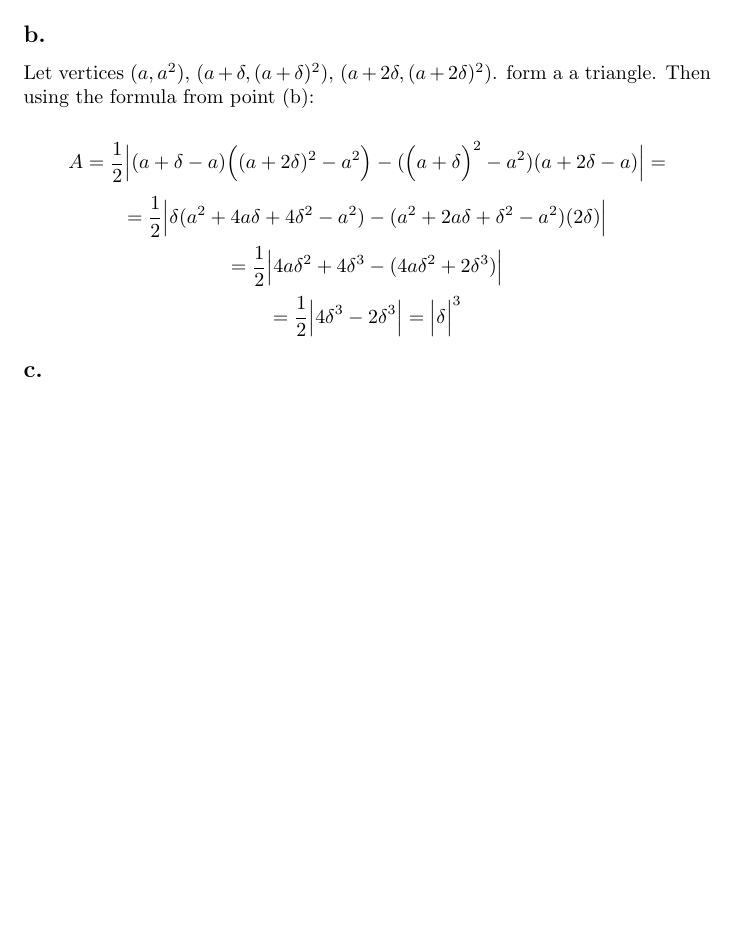
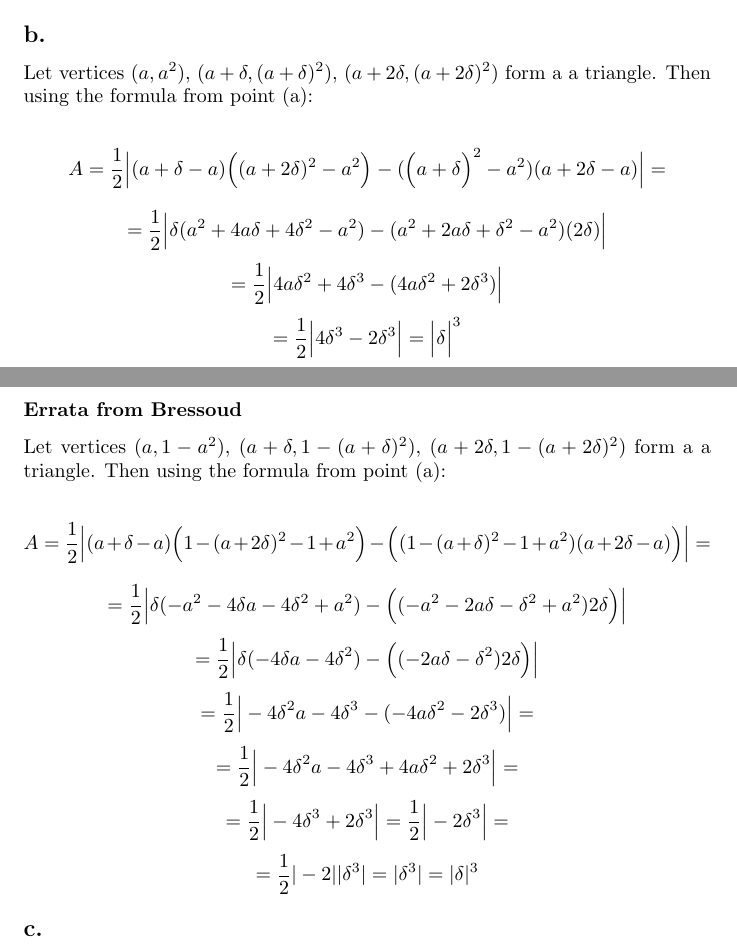
Before and after one commit to kjura/maths, a LaTeX problem sheet (radical_approach_to_analysis/Chapter2/Exercises/bressoud_radical_exercises_chapter_two.tex): part of the page before the commit and two parts of pages 1 and 2 of 2 after it, the two joined at a grey line, cut so that both start at the same text, the shorter picture padded with empty space. Compiled offline with pdfLaTeX.

Commit message:
bressoud_radical_analysis: Chapter 2 Exercise 2.1.1.b do it with errata values

```diff
--- a/radical_approach_to_analysis/Chapter2/Exercises/bressoud_radical_exercises_chapter_two.tex
+++ b/radical_approach_to_analysis/Chapter2/Exercises/bressoud_radical_exercises_chapter_two.tex
@@ -60,8 +60,8 @@ triangles with the same area. Hence the are of the triangle \((a_{1}, b_{1})\),
 
 \subsection*{b.}
 
-Let vertices \((a, a^{2})\), \((a + \delta, (a + \delta)^{2})\), \((a + 2\delta, (a + 2\delta)^{2})\). form a
-a triangle. Then using the formula from point (b):
+Let vertices \((a, a^{2})\), \((a + \delta, (a + \delta)^{2})\), \((a + 2\delta, (a + 2\delta)^{2})\) form a
+a triangle. Then using the formula from point (a):
 
 \begin{equation*}
     A = \frac{1}{2}\Big|(a + \delta - a)\Big((a + 2\delta)^{2} - a^{2}\Big) - (\Big(a + \delta\Big)^{2} - a^{2})(a + 2\delta - a)\Big| =
@@ -76,6 +76,33 @@ a triangle. Then using the formula from point (b):
     = \frac{1}{2}\Big|4\delta^{3} - 2\delta^{3}\Big| = \Big|\delta\Big|^{3}
 \end{equation*}
 
+\subsubsection*{Errata from Bressoud}
+
+Let vertices \((a, 1 - a^{2})\), \((a + \delta, 1 - (a + \delta)^{2})\), \((a + 2\delta, 1 - (a + 2\delta)^{2})\) form a
+a triangle. Then using the formula from point (a):
+
+\begin{equation*}
+    A = \frac{1}{2}\Big|(a + \delta - a)\Big(1 - (a + 2\delta)^{2} - 1 + a^{2}\Big) - \Big((1 - (a + \delta)^{2} - 1 + a^{2})(a + 2\delta - a)\Big)\Big| =
+\end{equation*}
+\begin{equation*}
+    = \frac{1}{2}\Big|\delta(-a^{2} - 4\delta a - 4\delta^{2} + a^{2}) - \Big((-a^{2} - 2a\delta - \delta^{2} + a^{2})2\delta\Big)\Big|
+\end{equation*}
+\begin{equation*}
+    = \frac{1}{2}\Big|\delta(-4\delta a - 4\delta^{2}) - \Big((- 2a\delta - \delta^{2})2\delta\Big)\Big|
+\end{equation*}
+\begin{equation*}
+    = \frac{1}{2}\Big|-4\delta^{2}a - 4\delta^{3} - (-4a\delta^{2} - 2\delta^{3})\Big| =
+\end{equation*}
+\begin{equation*}
+    = \frac{1}{2}\Big|-4\delta^{2}a - 4\delta^{3} + 4a\delta^{2} + 2\delta^{3}\Big| =
+\end{equation*}
+\begin{equation*}
+    = \frac{1}{2}\Big| -4\delta^{3} + 2\delta^{3} \Big| = \frac{1}{2}\Big| -2\delta^{3} \Big| =
+\end{equation*}
+\begin{equation*}
+    = \frac{1}{2}|-2||\delta^{3}| = |\delta^{3}| = |\delta|^{3}
+\end{equation*}
+
 
 \subsection*{c.}
 
```
